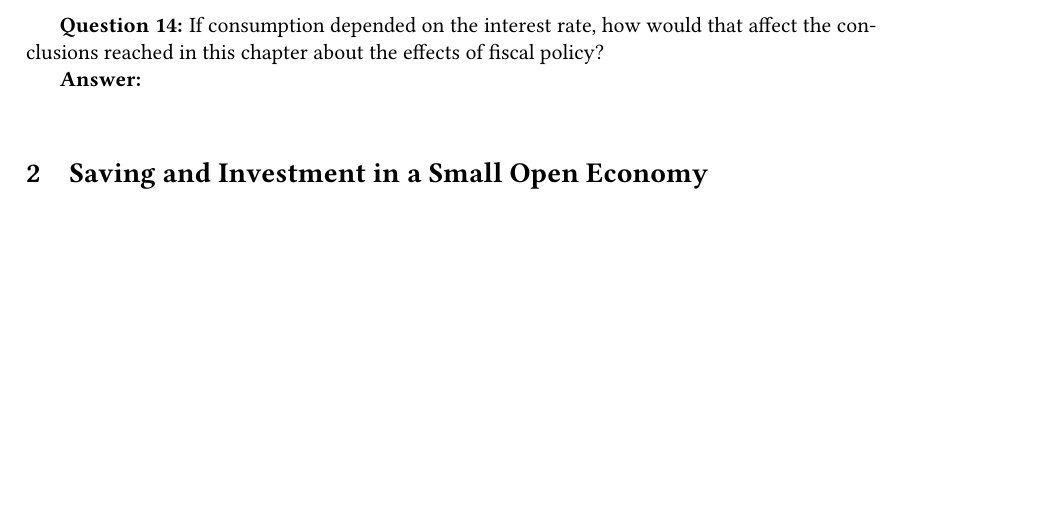
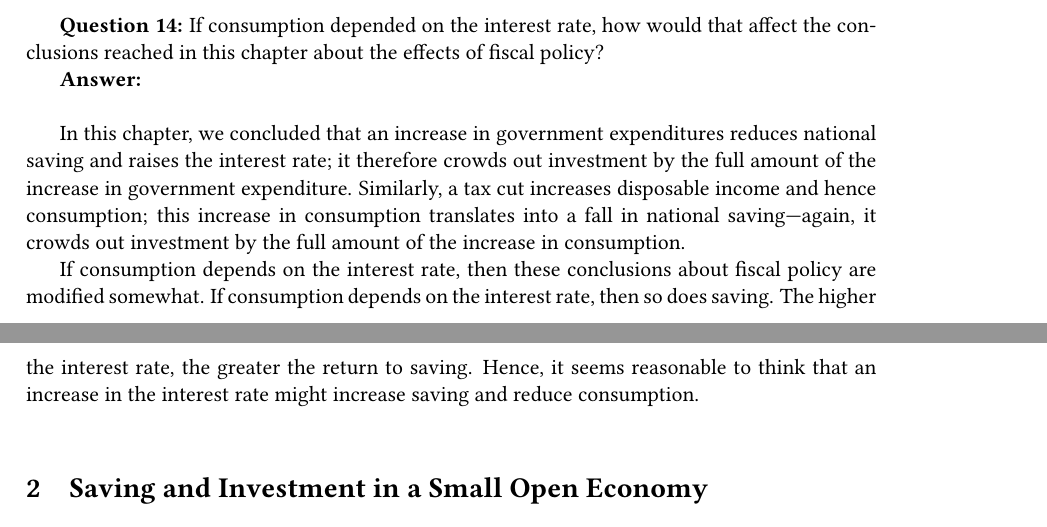
Before and after one commit to huylequangiab/Macroeconomics, a LaTeX problem sheet (Problem set 3.tex): part of page 3 of 5 before the commit and two parts of pages 3 and 4 of 5 after it, the two joined at a grey line, cut so that both start at the same text, the shorter picture padded with empty space. Compiled offline with pdfLaTeX.

Commit message:
Update Problem set 3.tex

```diff
--- a/Problem set 3.tex
+++ b/Problem set 3.tex
@@ -193,6 +192,19 @@ This policy does not change the quantity of investment because it does not chang
 \textbf{Question 14:} If consumption depended on the interest rate, how would that affect the conclusions reached in this chapter about the effects of fiscal policy?
 
 \textbf{Answer:}  \\
+
+In this chapter, we concluded that an increase in government expenditures reduces
+national saving and raises the interest rate; it therefore crowds out investment by the full
+amount of the increase in government expenditure. Similarly, a tax cut increases
+disposable income and hence consumption; this increase in consumption translates into a
+fall in national saving—again, it crowds out investment by the full amount of the increase
+in consumption.
+
+If consumption depends on the interest rate, then these conclusions about fiscal policy
+are modified somewhat. If consumption depends on the interest rate, then so does saving.
+The higher the interest rate, the greater the return to saving. Hence, it seems reasonable
+to think that an increase in the interest rate might increase saving and reduce
+consumption. \\
 
 \section{Saving and Investment in a Small Open Economy}
 
```
Also changed, not shown: Problem set 3.tex (1 more changed lines).
